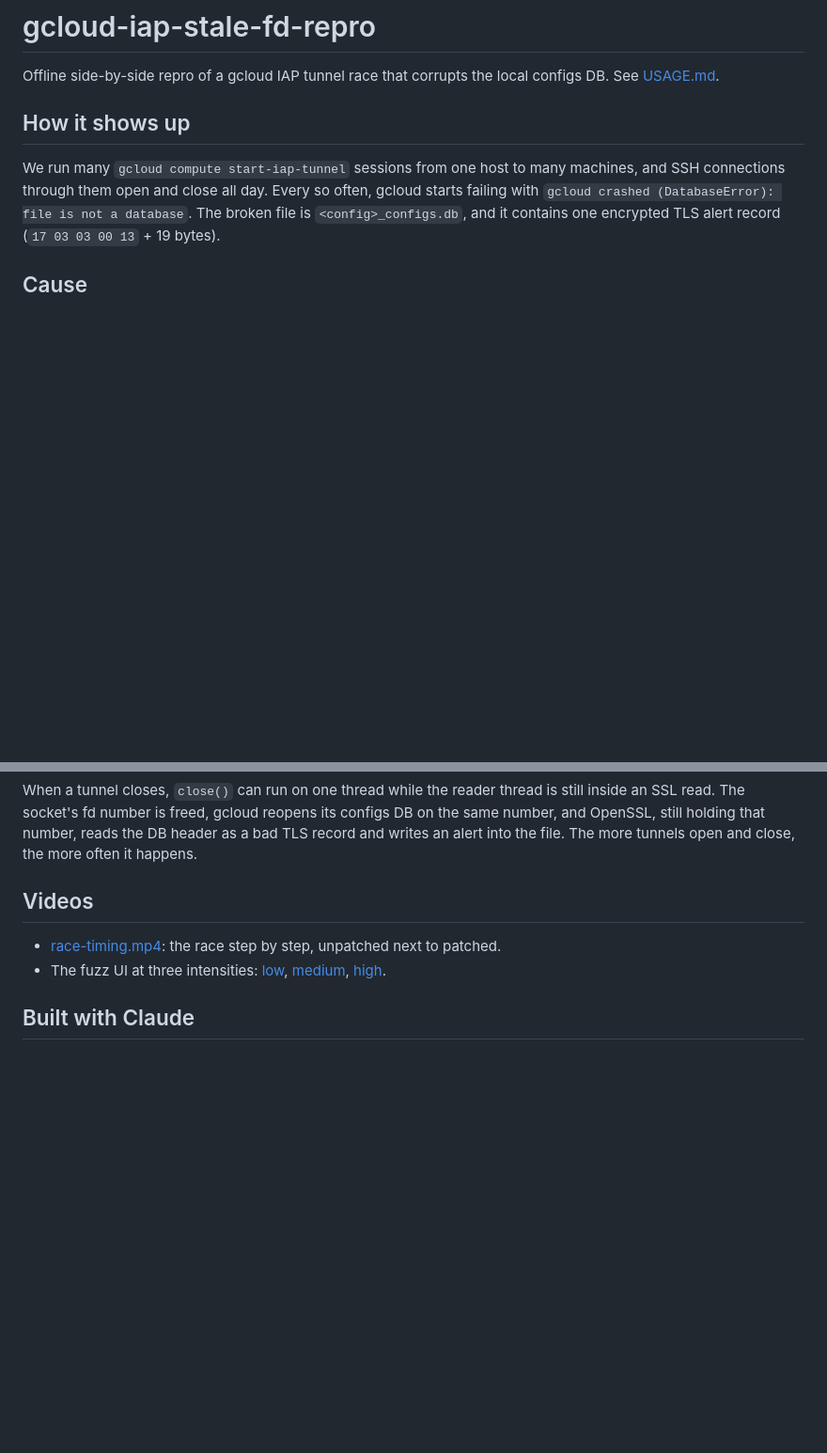
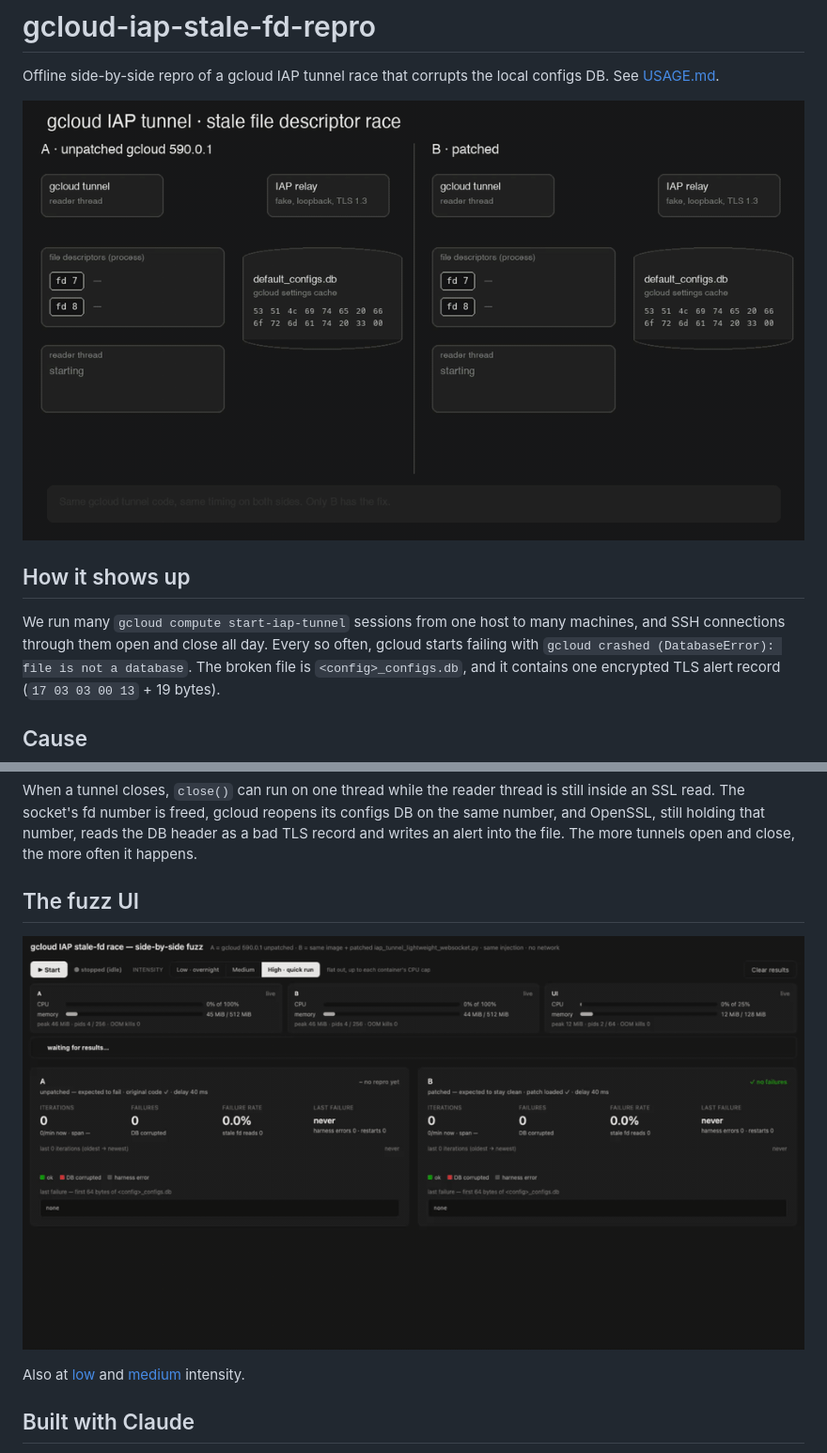
Before and after one commit to rozekinc/gcloud-iap-stale-fd-repro, a Markdown page: README.md, 2 parts joined by grey strips. Shown: that part at 94% size. Rendered like a GitHub page; pictures changed too: media/race-timing.gif (added), media/ui-high.gif (added); blank space fills up the shorter version.

Commit message:
Add README GIF previews (#2)

```diff
--- a/README.md
+++ b/README.md
@@ -1,6 +1,8 @@
 # gcloud-iap-stale-fd-repro
 
 Offline side-by-side repro of a gcloud IAP tunnel race that corrupts the local configs DB. See [USAGE.md](USAGE.md).
+
+![The race, unpatched next to patched](media/race-timing.gif)
 
 ## How it shows up
 
@@ -16,11 +18,11 @@ fd number is freed, gcloud reopens its configs DB on the same number, and OpenSS
 DB header as a bad TLS record and writes an alert into the file. The more tunnels open and close, the more often it
 happens.
 
-## Videos
+## The fuzz UI
 
-- [race-timing.mp4](media/race-timing.mp4): the race step by step, unpatched next to patched.
-- The fuzz UI at three intensities: [low](media/ui-low.mov), [medium](media/ui-medium.mov),
-  [high](media/ui-high.mov).
+![Fuzz UI at high intensity](media/ui-high.gif)
+
+Also at [low](media/ui-low.gif) and [medium](media/ui-medium.gif) intensity.
 
 ## Built with Claude
 
```
Also changed, not shown: media/ui-low.gif (added), media/ui-medium.gif (added), 4 other files.
